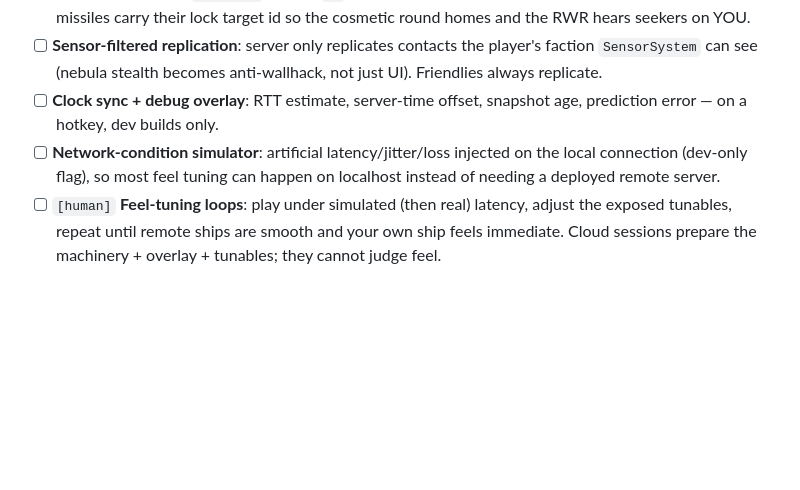
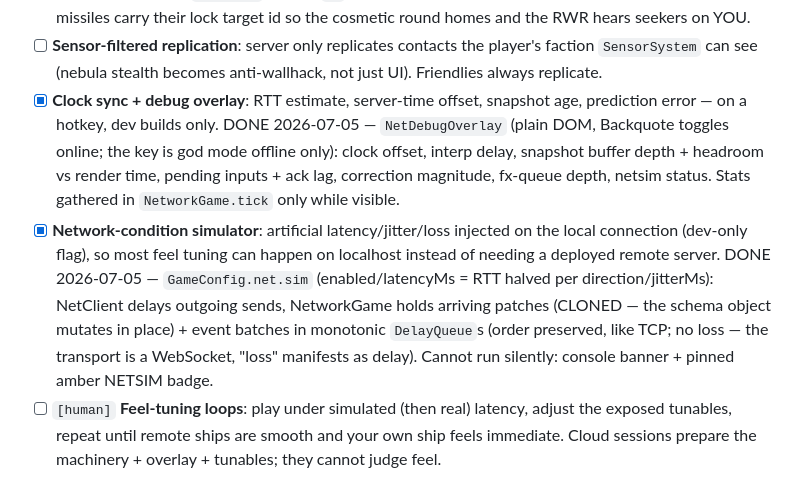
Before and after one commit to rdpaiva/the-last-meridian, a Markdown page: docs/MULTIPLAYER.md, the part around the change. GitHub-like rendering; blank space fills up the shorter version.

```diff
--- a/docs/MULTIPLAYER.md
+++ b/docs/MULTIPLAYER.md
@@ -354,12 +354,23 @@ so tuning passes don't need code changes.
 - [ ] **Sensor-filtered replication**: server only replicates contacts
       the player's faction `SensorSystem` can see (nebula stealth
       becomes anti-wallhack, not just UI). Friendlies always replicate.
-- [ ] **Clock sync + debug overlay**: RTT estimate, server-time offset,
+- [x] **Clock sync + debug overlay**: RTT estimate, server-time offset,
       snapshot age, prediction error — on a hotkey, dev builds only.
-- [ ] **Network-condition simulator**: artificial latency/jitter/loss
+      DONE 2026-07-05 — `NetDebugOverlay` (plain DOM, Backquote toggles
+      online; the key is god mode offline only): clock offset, interp
+      delay, snapshot buffer depth + headroom vs render time, pending
+      inputs + ack lag, correction magnitude, fx-queue depth, netsim
+      status. Stats gathered in `NetworkGame.tick` only while visible.
+- [x] **Network-condition simulator**: artificial latency/jitter/loss
       injected on the local connection (dev-only flag), so most feel
       tuning can happen on localhost instead of needing a deployed
-      remote server.
+      remote server. DONE 2026-07-05 — `GameConfig.net.sim`
+      (enabled/latencyMs = RTT halved per direction/jitterMs): NetClient
+      delays outgoing sends, NetworkGame holds arriving patches (CLONED —
+      the schema object mutates in place) + event batches in monotonic
+      `DelayQueue`s (order preserved, like TCP; no loss — the transport
+      is a WebSocket, "loss" manifests as delay). Cannot run silently:
+      console banner + pinned amber NETSIM badge.
 - [ ] `[human]` **Feel-tuning loops**: play under simulated (then real)
       latency, adjust the exposed tunables, repeat until remote ships
       are smooth and your own ship feels immediate. Cloud sessions
```
Also changed, not shown: docs/AGENT_KICKOFF.md (+47 -35 lines), docs/PHASE1_OPEN_ISSUES.md (+34 -5 lines).
